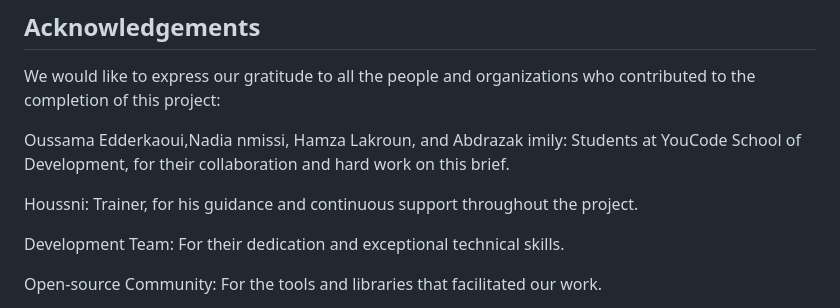
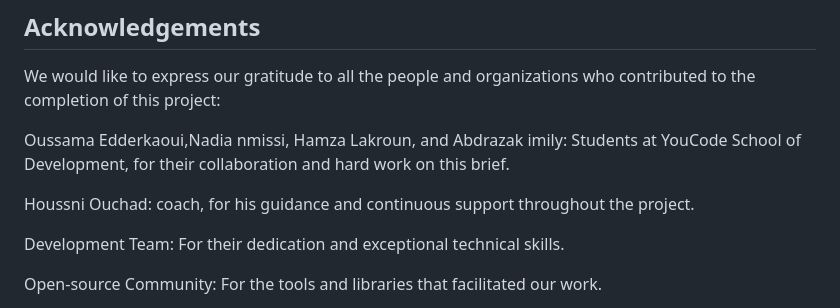
Before and after one commit to OUSSAMAEDDERKAOUI/Brief-3-ImmoView-Votre-Acc-s-Immobilier-Simplifi-, a Markdown page: README.md, the part around the change. Rendered like a GitHub page.

```diff
--- a/README.md
+++ b/README.md
@@ -10,7 +10,7 @@ We would like to express our gratitude to all the people and organizations who c
 
 Oussama Edderkaoui,Nadia nmissi, Hamza Lakroun, and Abdrazak imily: Students at YouCode School of Development, for their collaboration and hard work on this brief.
 
-Houssni: Trainer, for his guidance and continuous support throughout the project.
+Houssni Ouchad: coach, for his guidance and continuous support throughout the project.
 
 Development Team: For their dedication and exceptional technical skills.
 
```
